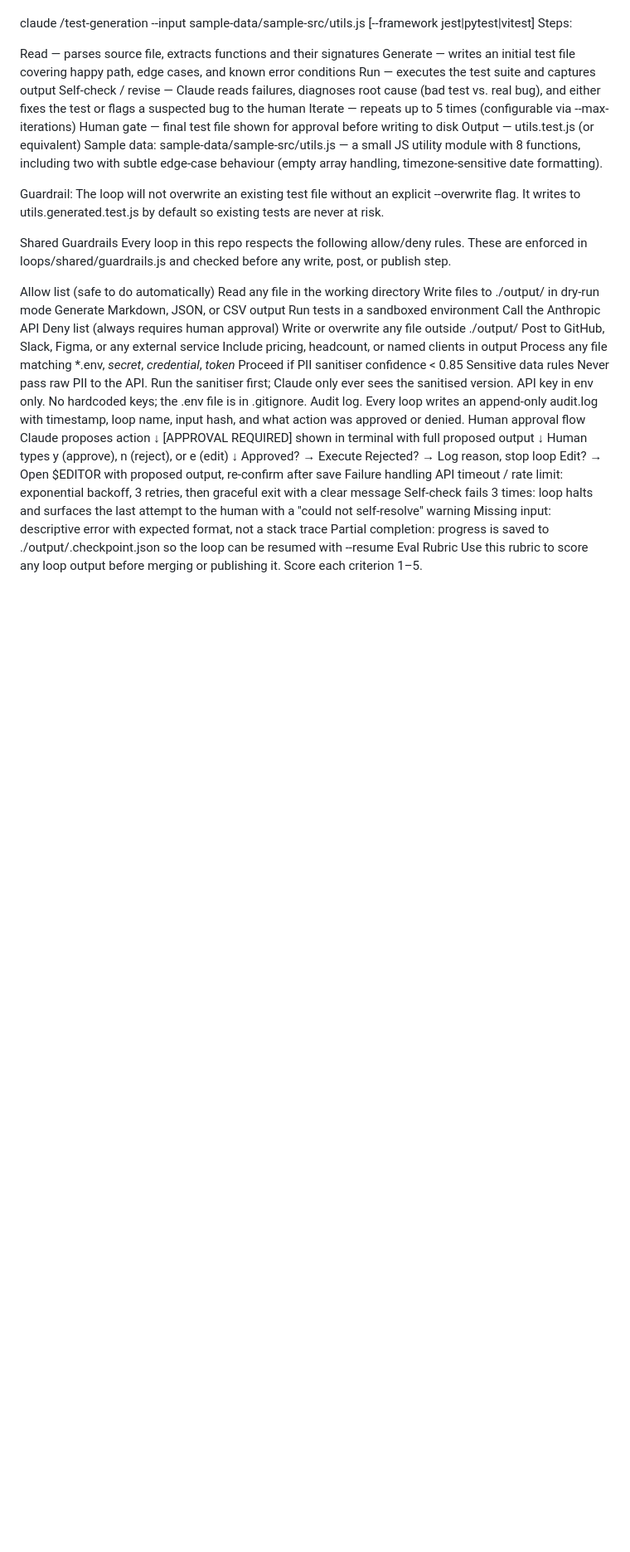
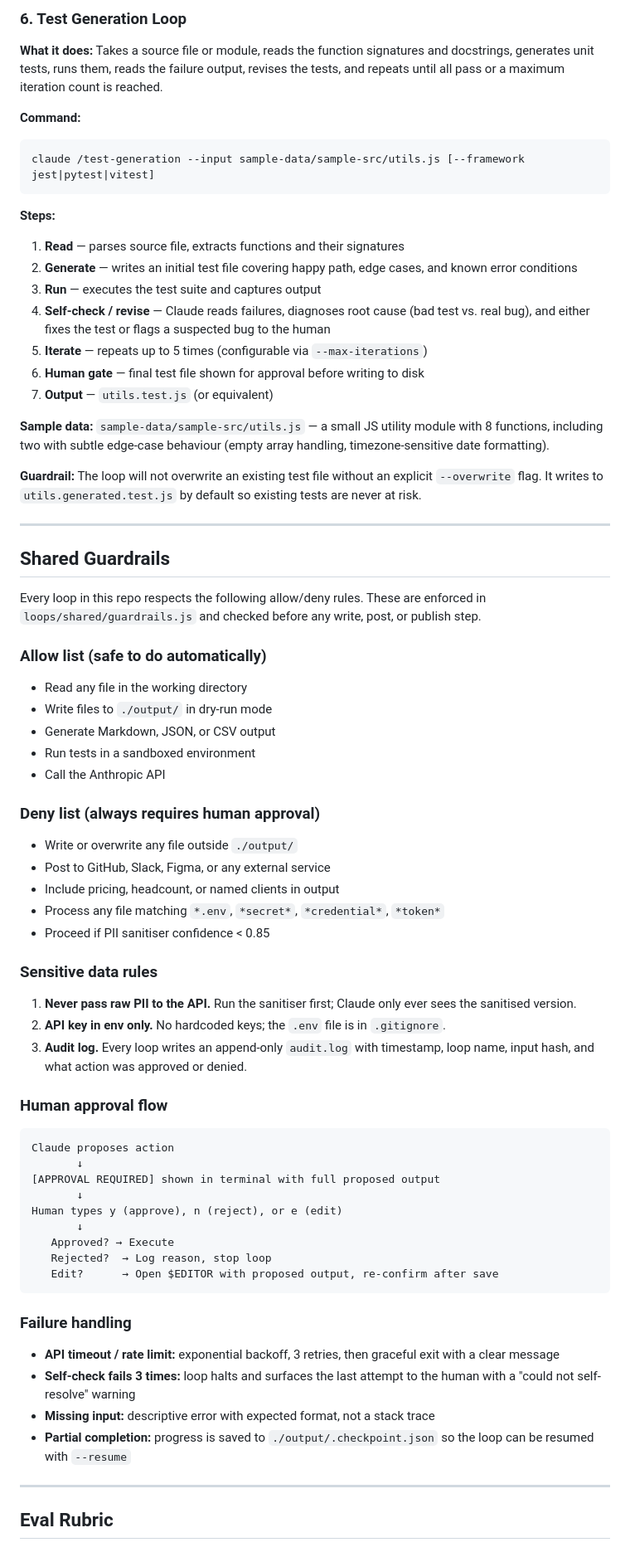
Before and after one commit to baker-1111/variance-vibes, a Markdown page: README.md, the part around one of its changes. Shown at 83% size. GitHub-like rendering; blank space fills up the shorter version.

````diff
--- a/README.md
+++ b/README.md
@@ -185,38 +240,54 @@ Command:
 
+### 6. Test Generation Loop
+
+**What it does:** Takes a source file or module, reads the function signatures and docstrings, generates unit tests, runs them, reads the failure output, revises the tests, and repeats until all pass or a maximum iteration count is reached.
+
+**Command:**
+```bash
 claude /test-generation --input sample-data/sample-src/utils.js [--framework jest|pytest|vitest]
-Steps:
+```
 
-Read — parses source file, extracts functions and their signatures
-Generate — writes an initial test file covering happy path, edge cases, and known error conditions
-Run — executes the test suite and captures output
-Self-check / revise — Claude reads failures, diagnoses root cause (bad test vs. real bug), and either fixes the test or flags a suspected bug to the human
-Iterate — repeats up to 5 times (configurable via --max-iterations)
-Human gate — final test file shown for approval before writing to disk
-Output — utils.test.js (or equivalent)
-Sample data: sample-data/sample-src/utils.js — a small JS utility module with 8 functions, including two with subtle edge-case behaviour (empty array handling, timezone-sensitive date formatting).
+**Steps:**
+1. **Read** — parses source file, extracts functions and their signatures
+2. **Generate** — writes an initial test file covering happy path, edge cases, and known error conditions
+3. **Run** — executes the test suite and captures output
+4. **Self-check / revise** — Claude reads failures, diagnoses root cause (bad test vs. real bug), and either fixes the test or flags a suspected bug to the human
+5. **Iterate** — repeats up to 5 times (configurable via `--max-iterations`)
+6. **Human gate** — final test file shown for approval before writing to disk
+7. **Output** — `utils.test.js` (or equivalent)
 
-Guardrail: The loop will not overwrite an existing test file without an explicit --overwrite flag. It writes to utils.generated.test.js by default so existing tests are never at risk.
+**Sample data:** `sample-data/sample-src/utils.js` — a small JS utility module with 8 functions, including two with subtle edge-case behaviour (empty array handling, timezone-sensitive date formatting).
 
-Shared Guardrails
-Every loop in this repo respects the following allow/deny rules. These are enforced in loops/shared/guardrails.js and checked before any write, post, or publish step.
+**Guardrail:** The loop will not overwrite an existing test file without an explicit `--overwrite` flag. It writes to `utils.generated.test.js` by default so existing tests are never at risk.
 
-Allow list (safe to do automatically)
-Read any file in the working directory
-Write files to ./output/ in dry-run mode
-Generate Markdown, JSON, or CSV output
-Run tests in a sandboxed environment
-Call the Anthropic API
-Deny list (always requires human approval)
-Write or overwrite any file outside ./output/
-Post to GitHub, Slack, Figma, or any external service
-Include pricing, headcount, or named clients in output
-Process any file matching *.env, *secret*, *credential*, *token*
-Proceed if PII sanitiser confidence < 0.85
-Sensitive data rules
-Never pass raw PII to the API. Run the sanitiser first; Claude only ever sees the sanitised version.
-API key in env only. No hardcoded keys; the .env file is in .gitignore.
-Audit log. Every loop writes an append-only audit.log with timestamp, loop name, input hash, and what action was approved or denied.
-Human approval flow
+---
+
+## Shared Guardrails
+
+Every loop in this repo respects the following allow/deny rules. These are enforced in `loops/shared/guardrails.js` and checked before any write, post, or publish step.
+
+### Allow list (safe to do automatically)
+- Read any file in the working directory
+- Write files to `./output/` in dry-run mode
+- Generate Markdown, JSON, or CSV output
+- Run tests in a sandboxed environment
+- Call the Anthropic API
+
+### Deny list (always requires human approval)
+- Write or overwrite any file outside `./output/`
+- Post to GitHub, Slack, Figma, or any external service
+- Include pricing, headcount, or named clients in output
+- Process any file matching `*.env`, `*secret*`, `*credential*`, `*token*`
+- Proceed if PII sanitiser confidence < 0.85
+
+### Sensitive data rules
+1. **Never pass raw PII to the API.** Run the sanitiser first; Claude only ever sees the sanitised version.
+2. **API key in env only.** No hardcoded keys; the `.env` file is in `.gitignore`.
+3. **Audit log.** Every loop writes an append-only `audit.log` with timestamp, loop name, input hash, and what action was approved or denied.
+
+### Human approval flow
+
+```text
 Claude proposes action
        ↓
 [APPROVAL REQUIRED] shown in terminal with full proposed output
@@ -226,11 +297,17 @@ Human types y (approve), n (reject), or e (edit)
    Approved? → Execute
    Rejected?  → Log reason, stop loop
    Edit?      → Open $EDITOR with proposed output, re-confirm after save
-Failure handling
-API timeout / rate limit: exponential backoff, 3 retries, then graceful exit with a clear message
-Self-check fails 3 times: loop halts and surfaces the last attempt to the human with a "could not self-resolve" warning
-Missing input: descriptive error with expected format, not a stack trace
-Partial completion: progress is saved to ./output/.checkpoint.json so the loop can be resumed with --resume
-Eval Rubric
+```
+
+### Failure handling
+- **API timeout / rate limit:** exponential backoff, 3 retries, then graceful exit with a clear message
+- **Self-check fails 3 times:** loop halts and surfaces the last attempt to the human with a "could not self-resolve" warning
+- **Missing input:** descriptive error with expected format, not a stack trace
+- **Partial completion:** progress is saved to `./output/.checkpoint.json` so the loop can be resumed with `--resume`
+
+---
+
+## Eval Rubric
+
 Use this rubric to score any loop output before merging or publishing it. Score each criterion 1–5.
 
````
Also changed, not shown: other parts of README.md (+231 -148 lines).
